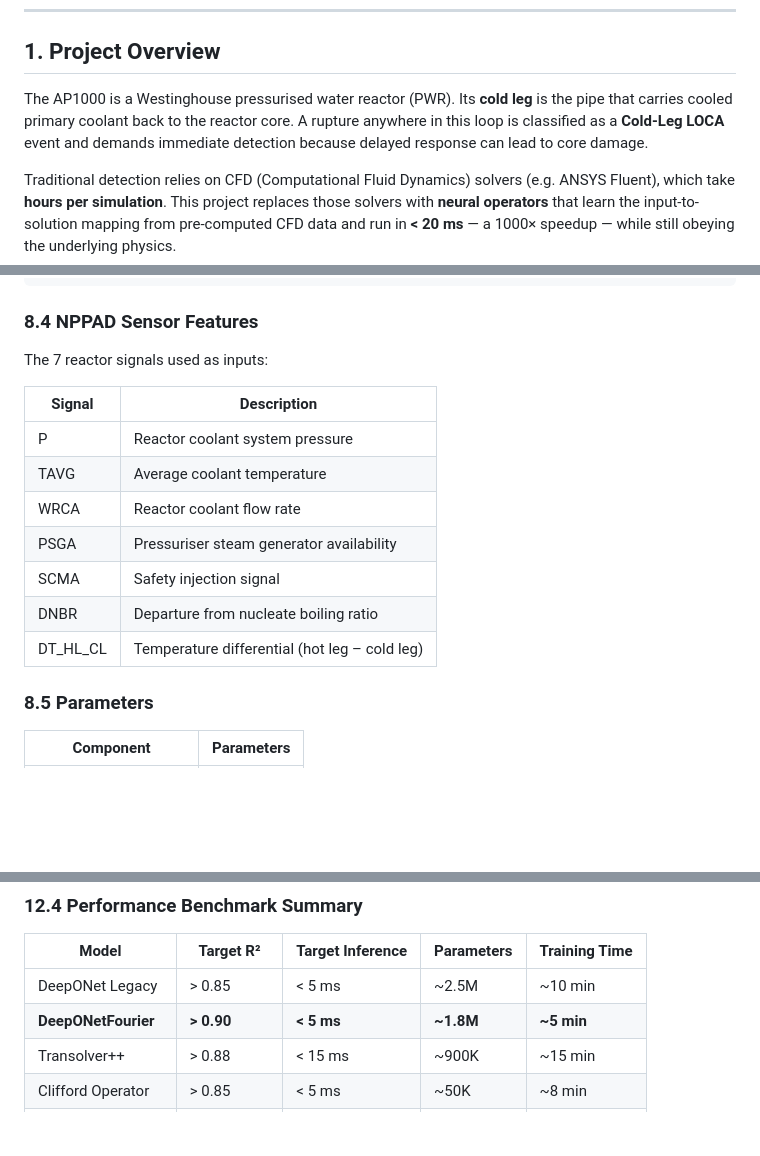
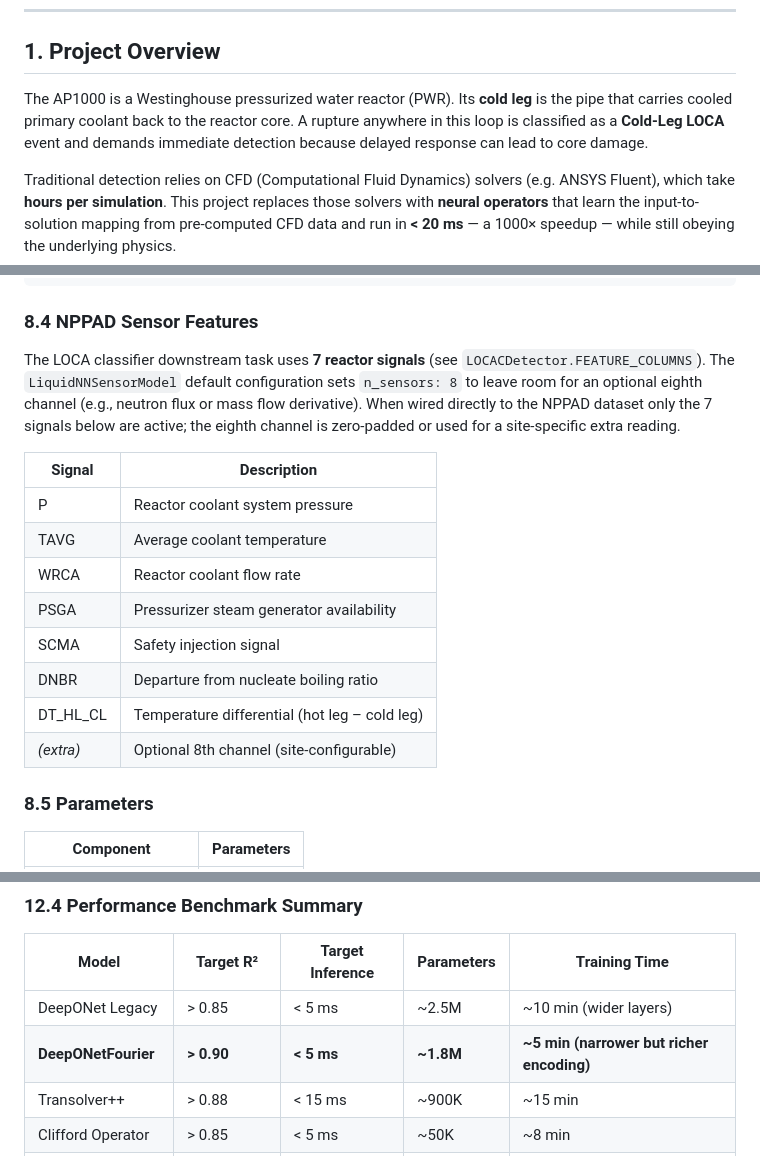
Before and after one commit to Punyansh26/Digital-Twin-for-NPP-Cold-Leg-LOCAC-detection, a Markdown page: AI_ARCHITECTURES.md, 3 parts joined by grey strips. Rendered like a GitHub page; blank space fills up the shorter version.

Commit message:
Address code review: spelling, n_sensors clarification, training time note
Agent-Logs-Url: https://github.com/Punyansh26/Digital-Twin-for-NPP-Cold-Leg-LOCAC-detection/sessions/63a0ea31-6ada-4ec1-b56e-5a729999554b

Co-authored-by: Punyansh26 <179690361+Punyansh26@users.noreply.github.com>

```diff
--- a/AI_ARCHITECTURES.md
+++ b/AI_ARCHITECTURES.md
@@ -25,7 +25,7 @@
 
 ## 1. Project Overview
 
-The AP1000 is a Westinghouse pressurised water reactor (PWR). Its **cold leg** is the pipe that carries cooled primary coolant back to the reactor core. A rupture anywhere in this loop is classified as a **Cold-Leg LOCA** event and demands immediate detection because delayed response can lead to core damage.
+The AP1000 is a Westinghouse pressurized water reactor (PWR). Its **cold leg** is the pipe that carries cooled primary coolant back to the reactor core. A rupture anywhere in this loop is classified as a **Cold-Leg LOCA** event and demands immediate detection because delayed response can lead to core damage.
 
 Traditional detection relies on CFD (Computational Fluid Dynamics) solvers (e.g. ANSYS Fluent), which take **hours per simulation**. This project replaces those solvers with **neural operators** that learn the input-to-solution mapping from pre-computed CFD data and run in **< 20 ms** — a 1000× speedup — while still obeying the underlying physics.
 
@@ -799,17 +799,18 @@ Sensor Series [B, T, n_sensors=8]     Timestamps [B, T]
 
 ### 8.4 NPPAD Sensor Features
 
-The 7 reactor signals used as inputs:
+The LOCA classifier downstream task uses **7 reactor signals** (see `LOCACDetector.FEATURE_COLUMNS`). The `LiquidNNSensorModel` default configuration sets `n_sensors: 8` to leave room for an optional eighth channel (e.g., neutron flux or mass flow derivative). When wired directly to the NPPAD dataset only the 7 signals below are active; the eighth channel is zero-padded or used for a site-specific extra reading.
 
 | Signal | Description |
 |--------|-------------|
 | P | Reactor coolant system pressure |
 | TAVG | Average coolant temperature |
 | WRCA | Reactor coolant flow rate |
-| PSGA | Pressuriser steam generator availability |
+| PSGA | Pressurizer steam generator availability |
 | SCMA | Safety injection signal |
 | DNBR | Departure from nucleate boiling ratio |
 | DT_HL_CL | Temperature differential (hot leg – cold leg) |
+| *(extra)* | Optional 8th channel (site-configurable) |
 
 ### 8.5 Parameters
 
@@ -1208,8 +1209,8 @@ Is data limited (< 200 simulations)?
 
 | Model | Target R² | Target Inference | Parameters | Training Time |
 |-------|-----------|-----------------|------------|---------------|
-| DeepONet Legacy | > 0.85 | < 5 ms | ~2.5M | ~10 min |
-| **DeepONetFourier** | **> 0.90** | **< 5 ms** | **~1.8M** | **~5 min** |
+| DeepONet Legacy | > 0.85 | < 5 ms | ~2.5M | ~10 min (wider layers) |
+| **DeepONetFourier** | **> 0.90** | **< 5 ms** | **~1.8M** | **~5 min (narrower but richer encoding)** |
 | Transolver++ | > 0.88 | < 15 ms | ~900K | ~15 min |
 | Clifford Operator | > 0.85 | < 5 ms | ~50K | ~8 min |
 | Mamba (temporal) | > 0.90 (seq) | < 10 ms/step | ~540K | ~10 min |
```
